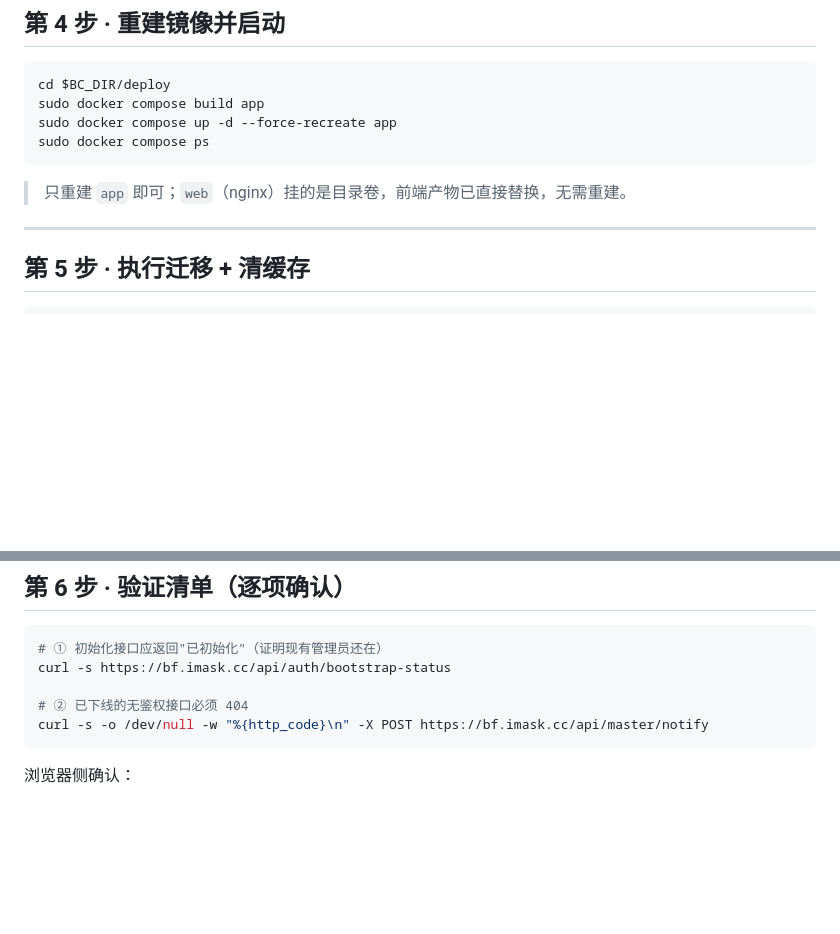
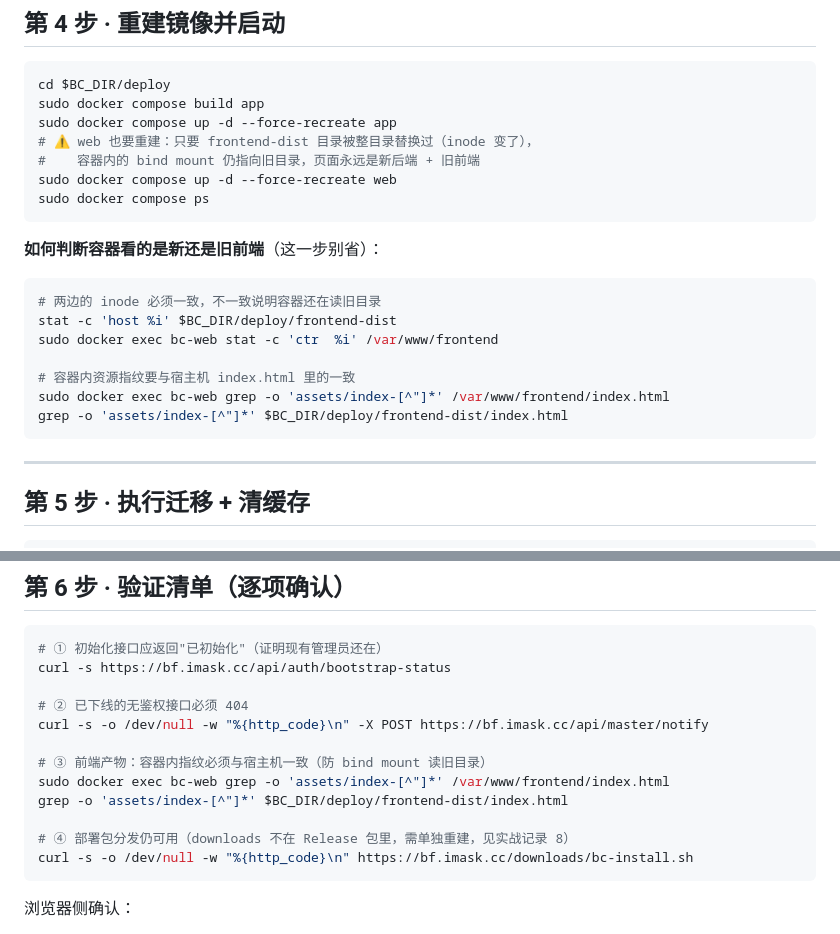
Before and after one commit to gongpz/backup-center, a Markdown page: docs/生产升级步骤-v1.0.0.md, 2 parts joined by grey strips. Rendered like a GitHub page; blank space fills up the shorter version.

````diff
--- a/docs/生产升级步骤-v1.0.0.md
+++ b/docs/生产升级步骤-v1.0.0.md
@@ -141,10 +142,23 @@ sudo systemctl disable --now bc-update.timer 2>/dev/null || echo "（无 update.
 cd $BC_DIR/deploy
 sudo docker compose build app
 sudo docker compose up -d --force-recreate app
+# ⚠️ web 也要重建：只要 frontend-dist 目录被整目录替换过（inode 变了），
+#    容器内的 bind mount 仍指向旧目录，页面永远是新后端 + 旧前端
+sudo docker compose up -d --force-recreate web
 sudo docker compose ps
 ```
 
-> 只重建 `app` 即可；`web`（nginx）挂的是目录卷，前端产物已直接替换，无需重建。
+**如何判断容器看的是新还是旧前端**（这一步别省）：
+
+```bash
+# 两边的 inode 必须一致，不一致说明容器还在读旧目录
+stat -c 'host %i' $BC_DIR/deploy/frontend-dist
+sudo docker exec bc-web stat -c 'ctr  %i' /var/www/frontend
+
+# 容器内资源指纹要与宿主机 index.html 里的一致
+sudo docker exec bc-web grep -o 'assets/index-[^"]*' /var/www/frontend/index.html
+grep -o 'assets/index-[^"]*' $BC_DIR/deploy/frontend-dist/index.html
+```
 
 ---
 
@@ -173,6 +187,13 @@ curl -s https://bf.imask.cc/api/auth/bootstrap-status
 
 # ② 已下线的无鉴权接口必须 404
 curl -s -o /dev/null -w "%{http_code}\n" -X POST https://bf.imask.cc/api/master/notify
+
+# ③ 前端产物：容器内指纹必须与宿主机一致（防 bind mount 读旧目录）
+sudo docker exec bc-web grep -o 'assets/index-[^"]*' /var/www/frontend/index.html
+grep -o 'assets/index-[^"]*' $BC_DIR/deploy/frontend-dist/index.html
+
+# ④ 部署包分发仍可用（downloads 不在 Release 包里，需单独重建，见实战记录 8）
+curl -s -o /dev/null -w "%{http_code}\n" https://bf.imask.cc/downloads/bc-install.sh
 ```
 
 浏览器侧确认：
````
Also changed, not shown: other parts of docs/生产升级步骤-v1.0.0.md (+45 -3 lines).
